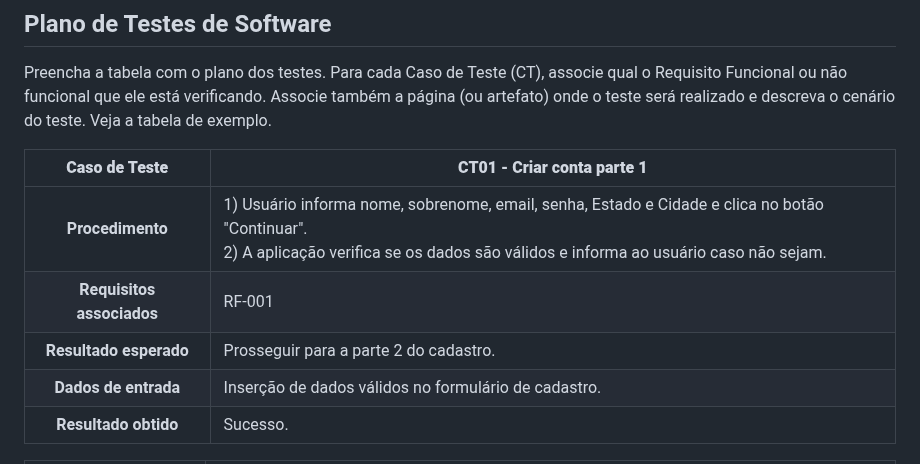
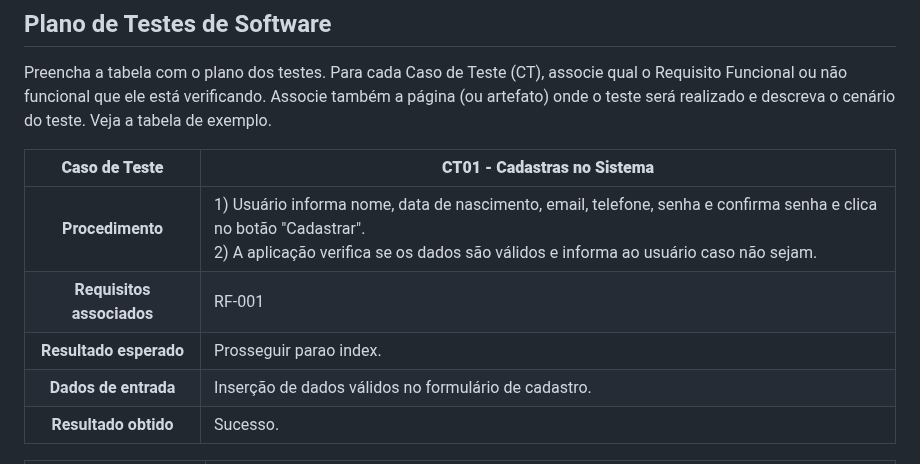
Before and after one commit to ICEI-PUC-Minas-PBR-SI/pbr-si-ads-2023-2-p1-tiaw-g4-pcdshop, a Markdown page: docs/tests.md, the part around the change. Rendered like a GitHub page.

Commit message:
Update tests.md
criação do caso de testes 1

```diff
--- a/docs/tests.md
+++ b/docs/tests.md
@@ -25,11 +25,11 @@ Nesta seção o grupo deverá documentar os testes de software que verificam a c
 Preencha a tabela com o plano dos testes. Para cada Caso de Teste (CT), associe qual o Requisito  Funcional ou não funcional que ele está verificando. Associe também a página (ou artefato) onde o teste será realizado e descreva o cenário do teste. Veja a tabela de exemplo.
 
 
-**Caso de Teste** | **CT01 - Criar conta parte 1**
+**Caso de Teste** | **CT01 - Cadastras no Sistema**
  :--------------: | ------------
-**Procedimento**  | 1) Usuário informa nome, sobrenome, email, senha, Estado e Cidade e clica no botão "Continuar".<br>2) A aplicação verifica se os dados são válidos e informa ao usuário caso não sejam.
+**Procedimento**  | 1) Usuário informa nome, data de nascimento, email, telefone, senha e confirma senha e clica no botão "Cadastrar".<br>2) A aplicação verifica se os dados são válidos e informa ao usuário caso não sejam.
 **Requisitos associados** | RF-001
-**Resultado esperado** | Prosseguir para a parte 2 do cadastro.
+**Resultado esperado** | Prosseguir parao index.
 **Dados de entrada** | Inserção de dados válidos no formulário de cadastro.
 **Resultado obtido** | Sucesso.
 
```
